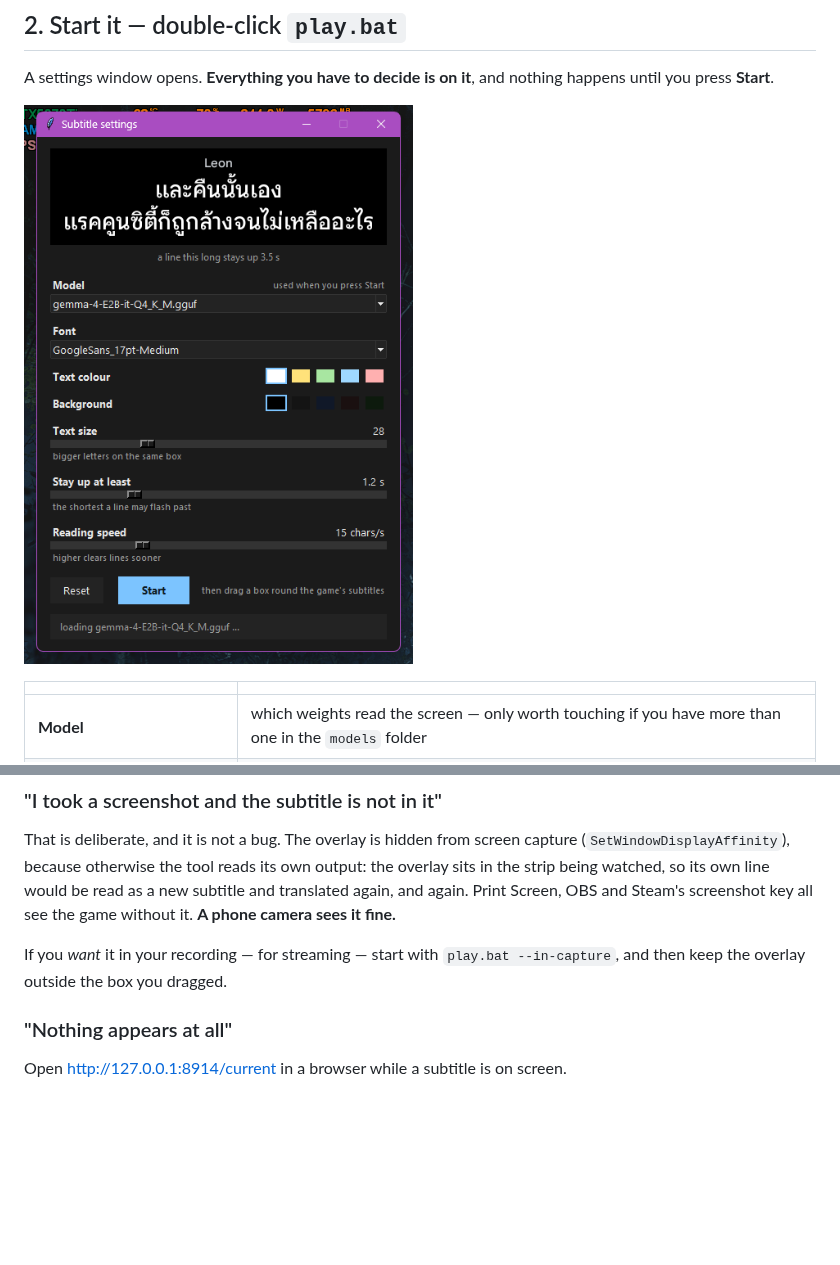
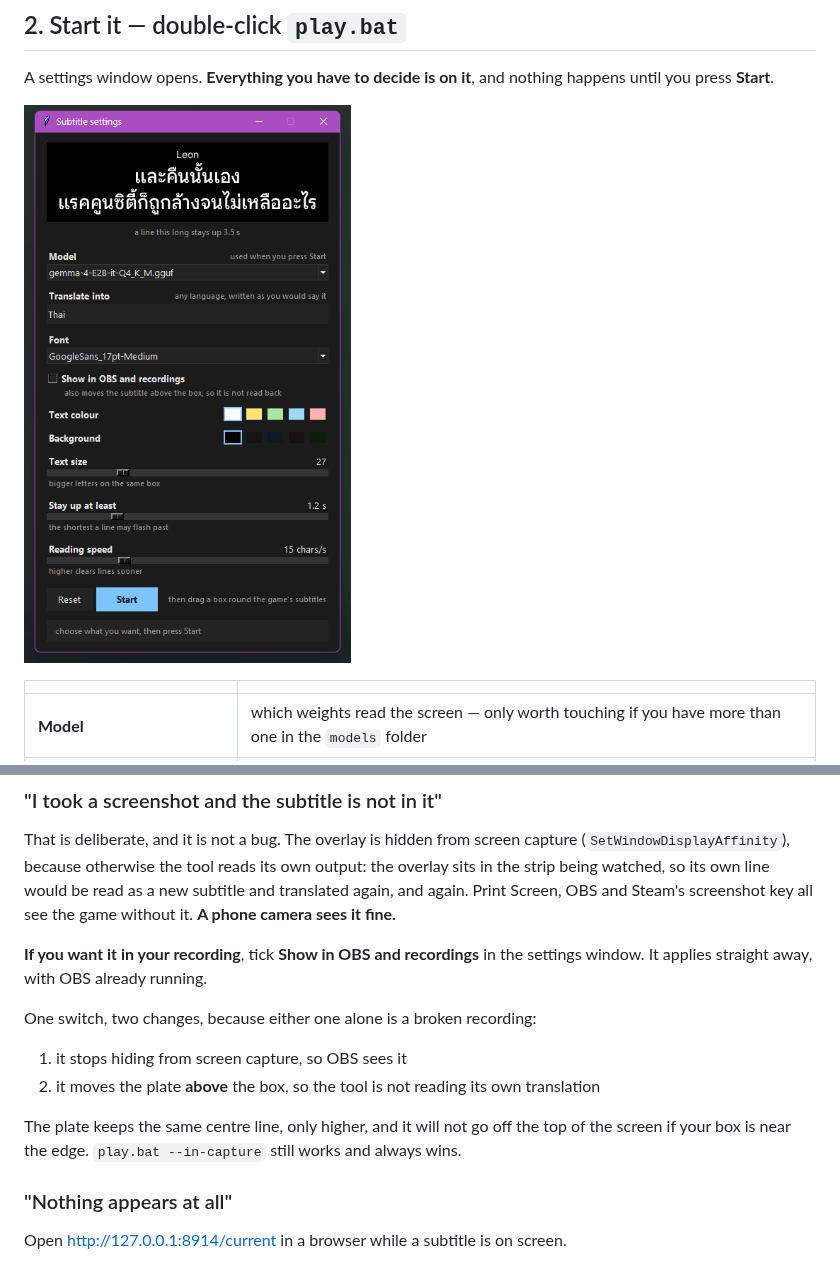
Before and after one commit to ashirandev/local-game-subs, a Markdown page: GUIDE.md, 2 parts joined by grey strips. Rendered like a GitHub page; pictures changed too: docs/6-the-dashboard.png; blank space fills up the shorter version.

```diff
--- a/GUIDE.md
+++ b/GUIDE.md
@@ -185,8 +185,16 @@ the strip being watched, so its own line would be read as a new subtitle and tra
 again. Print Screen, OBS and Steam's screenshot key all see the game without it. **A phone camera
 sees it fine.**
 
-If you *want* it in your recording — for streaming — start with `play.bat --in-capture`, and then
-keep the overlay outside the box you dragged.
+**If you want it in your recording**, tick **Show in OBS and recordings** in the settings
+window. It applies straight away, with OBS already running.
+
+One switch, two changes, because either one alone is a broken recording:
+
+1. it stops hiding from screen capture, so OBS sees it
+2. it moves the plate **above** the box, so the tool is not reading its own translation
+
+The plate keeps the same centre line, only higher, and it will not go off the top of the
+screen if your box is near the edge. `play.bat --in-capture` still works and always wins.
 
 ### "Nothing appears at all"
 
```
Also changed, not shown: README.md (+3 -2 lines), README.th.md (+24 -1 lines), 6 other files.
